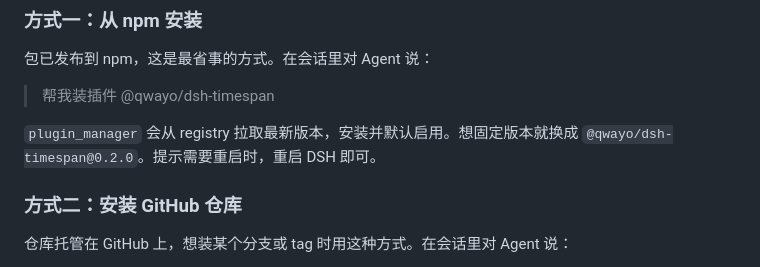
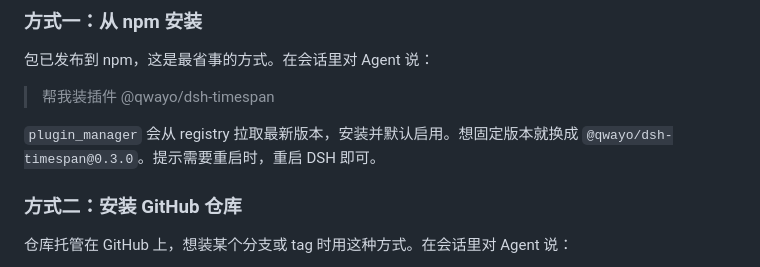
Before and after one commit to qwayo/dsh-timespan, a Markdown page: README.md, the part around the change. GitHub-like rendering.

```diff
--- a/README.md
+++ b/README.md
@@ -54,7 +54,7 @@ dsh-timespan 分成两半：**Host** 是随 DSH 一起运行的后台，**Client
 
 > 帮我装插件 @qwayo/dsh-timespan
 
-`plugin_manager` 会从 registry 拉取最新版本，安装并默认启用。想固定版本就换成 `@qwayo/dsh-timespan@0.2.0`。提示需要重启时，重启 DSH 即可。
+`plugin_manager` 会从 registry 拉取最新版本，安装并默认启用。想固定版本就换成 `@qwayo/dsh-timespan@0.3.0`。提示需要重启时，重启 DSH 即可。
 
 ### 方式二：安装 GitHub 仓库
 
```
Also changed, not shown: README.en.md (+1 -1 lines), assets/readme/structure.en.png, assets/readme/structure.png, 3 other files.
